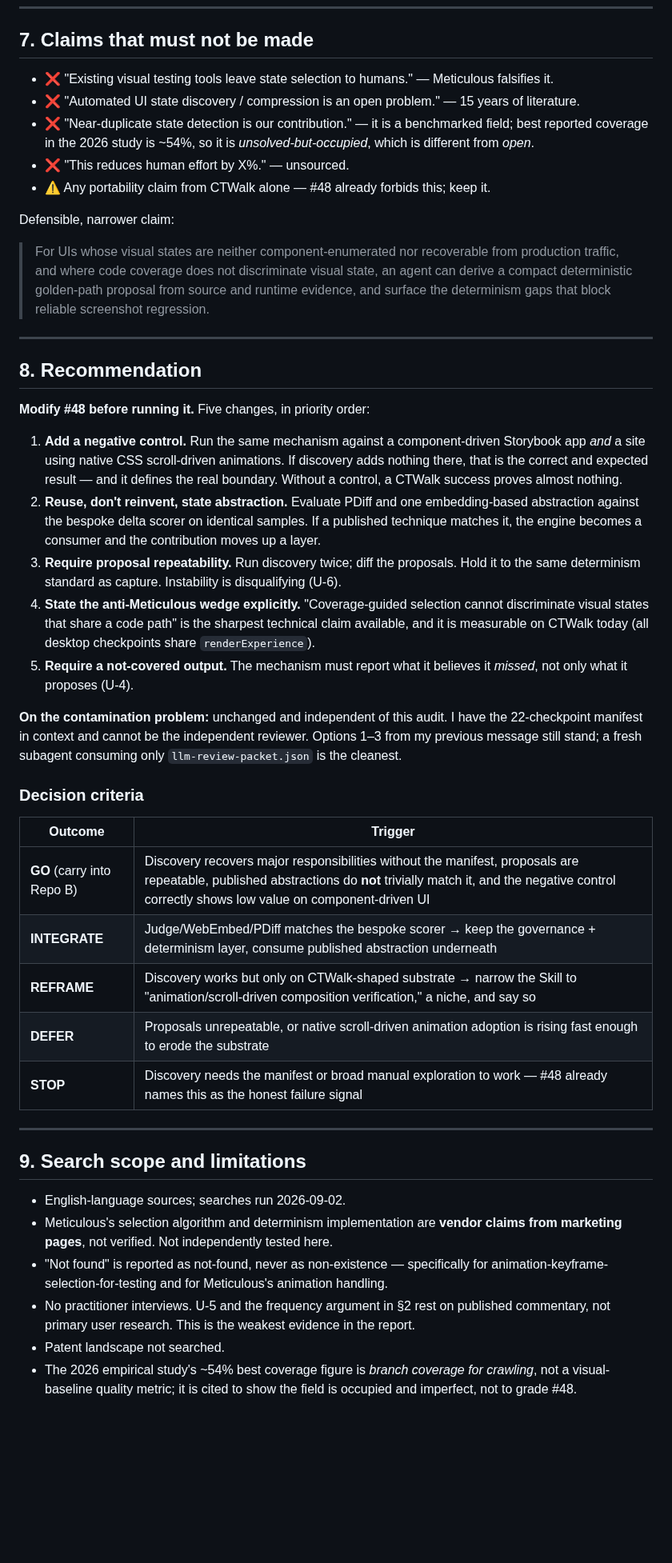
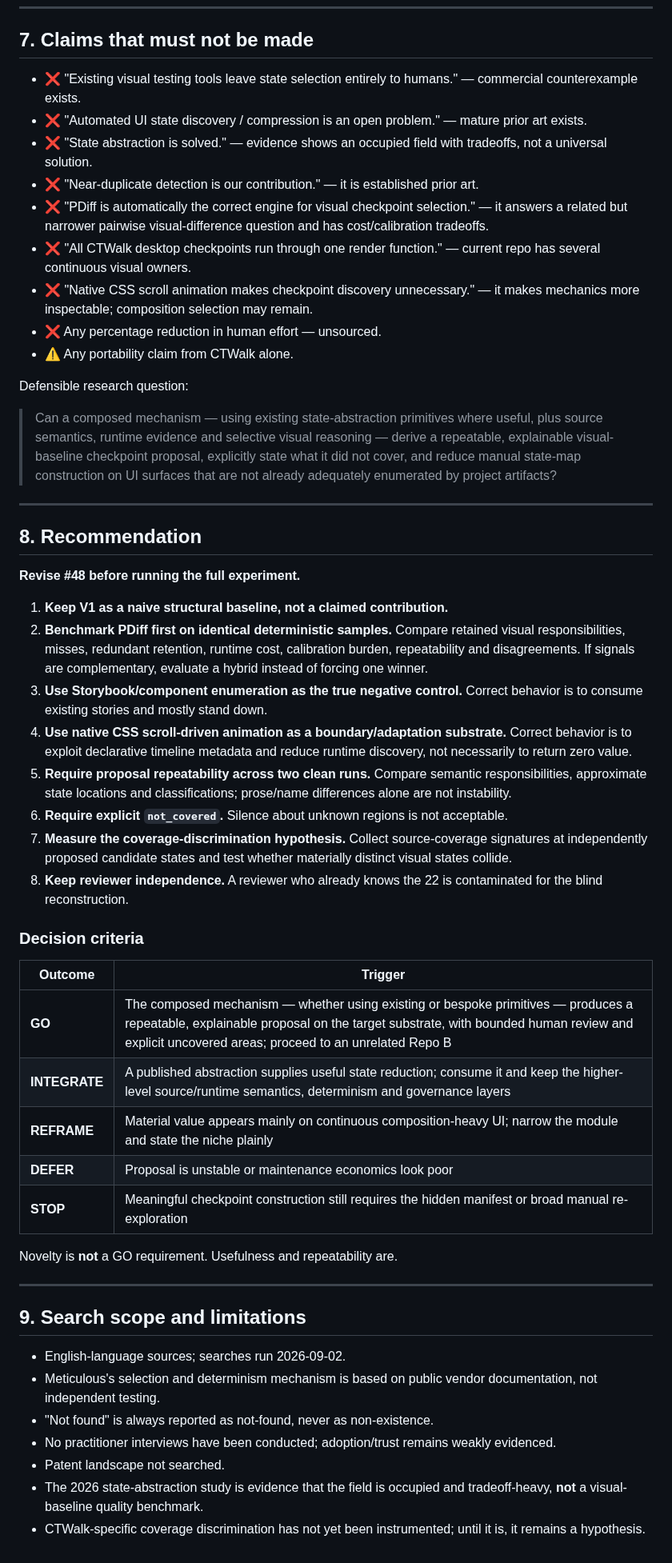
Before and after one commit to CTWalk/CTWalk.github.io, a Markdown page: ui-ux-golden-path-discovery/COMPETITIVE_UNKNOWNS_AUDIT_48.md, the part around one of its changes. Shown at 80% size. Rendered like a GitHub page; blank space fills up the shorter version.

Commit message:
Refine #48 prior-art audit after deeper falsification

```diff
--- a/ui-ux-golden-path-discovery/COMPETITIVE_UNKNOWNS_AUDIT_48.md
+++ b/ui-ux-golden-path-discovery/COMPETITIVE_UNKNOWNS_AUDIT_48.md
@@ -139,47 +219,55 @@ To #48's credit it explicitly forbids inventing completeness percentages, forbid
 
 ## 7. Claims that must not be made
 
-- ❌ "Existing visual testing tools leave state selection to humans." — Meticulous falsifies it.
-- ❌ "Automated UI state discovery / compression is an open problem." — 15 years of literature.
-- ❌ "Near-duplicate state detection is our contribution." — it is a benchmarked field; best reported coverage in the 2026 study is ~54%, so it is *unsolved-but-occupied*, which is different from *open*.
-- ❌ "This reduces human effort by X%." — unsourced.
-- ⚠️ Any portability claim from CTWalk alone — #48 already forbids this; keep it.
+- ❌ "Existing visual testing tools leave state selection entirely to humans." — commercial counterexample exists.
+- ❌ "Automated UI state discovery / compression is an open problem." — mature prior art exists.
+- ❌ "State abstraction is solved." — evidence shows an occupied field with tradeoffs, not a universal solution.
+- ❌ "Near-duplicate detection is our contribution." — it is established prior art.
+- ❌ "PDiff is automatically the correct engine for visual checkpoint selection." — it answers a related but narrower pairwise visual-difference question and has cost/calibration tradeoffs.
+- ❌ "All CTWalk desktop checkpoints run through one render function." — current repo has several continuous visual owners.
+- ❌ "Native CSS scroll animation makes checkpoint discovery unnecessary." — it makes mechanics more inspectable; composition selection may remain.
+- ❌ Any percentage reduction in human effort — unsourced.
+- ⚠️ Any portability claim from CTWalk alone.
 
-Defensible, narrower claim:
+Defensible research question:
 
-> For UIs whose visual states are neither component-enumerated nor recoverable from production traffic, and where code coverage does not discriminate visual state, an agent can derive a compact deterministic golden-path proposal from source and runtime evidence, and surface the determinism gaps that block reliable screenshot regression.
+> Can a composed mechanism — using existing state-abstraction primitives where useful, plus source semantics, runtime evidence and selective visual reasoning — derive a repeatable, explainable visual-baseline checkpoint proposal, explicitly state what it did not cover, and reduce manual state-map construction on UI surfaces that are not already adequately enumerated by project artifacts?
 
 ---
 
 ## 8. Recommendation
 
-**Modify #48 before running it.** Five changes, in priority order:
+**Revise #48 before running the full experiment.**
 
-1. **Add a negative control.** Run the same mechanism against a component-driven Storybook app *and* a site using native CSS scroll-driven animations. If discovery adds nothing there, that is the correct and expected result — and it defines the real boundary. Without a control, a CTWalk success proves almost nothing.
-2. **Reuse, don't reinvent, state abstraction.** Evaluate PDiff and one embedding-based abstraction against the bespoke delta scorer on identical samples. If a published technique matches it, the engine becomes a consumer and the contribution moves up a layer.
-3. **Require proposal repeatability.** Run discovery twice; diff the proposals. Hold it to the same determinism standard as capture. Instability is disqualifying (U-6).
-4. **State the anti-Meticulous wedge explicitly.** "Coverage-guided selection cannot discriminate visual states that share a code path" is the sharpest technical claim available, and it is measurable on CTWalk today (all desktop checkpoints share `renderExperience`).
-5. **Require a not-covered output.** The mechanism must report what it believes it *missed*, not only what it proposes (U-4).
-
-**On the contamination problem:** unchanged and independent of this audit. I have the 22-checkpoint manifest in context and cannot be the independent reviewer. Options 1–3 from my previous message still stand; a fresh subagent consuming only `llm-review-packet.json` is the cleanest.
+1. **Keep V1 as a naive structural baseline, not a claimed contribution.**
+2. **Benchmark PDiff first on identical deterministic samples.** Compare retained visual responsibilities, misses, redundant retention, runtime cost, calibration burden, repeatability and disagreements. If signals are complementary, evaluate a hybrid instead of forcing one winner.
+3. **Use Storybook/component enumeration as the true negative control.** Correct behavior is to consume existing stories and mostly stand down.
+4. **Use native CSS scroll-driven animation as a boundary/adaptation substrate.** Correct behavior is to exploit declarative timeline metadata and reduce runtime discovery, not necessarily to return zero value.
+5. **Require proposal repeatability across two clean runs.** Compare semantic responsibilities, approximate state locations and classifications; prose/name differences alone are not instability.
+6. **Require explicit `not_covered`.** Silence about unknown regions is not acceptable.
+7. **Measure the coverage-discrimination hypothesis.** Collect source-coverage signatures at independently proposed candidate states and test whether materially distinct visual states collide.
+8. **Keep reviewer independence.** A reviewer who already knows the 22 is contaminated for the blind reconstruction.
 
 ### Decision criteria
 
 | Outcome | Trigger |
 | --- | --- |
-| **GO** (carry into Repo B) | Discovery recovers major responsibilities without the manifest, proposals are repeatable, published abstractions do **not** trivially match it, and the negative control correctly shows low value on component-driven UI |
-| **INTEGRATE** | Judge/WebEmbed/PDiff matches the bespoke scorer → keep the governance + determinism layer, consume published abstraction underneath |
-| **REFRAME** | Discovery works but only on CTWalk-shaped substrate → narrow the Skill to "animation/scroll-driven composition verification," a niche, and say so |
-| **DEFER** | Proposals unrepeatable, or native scroll-driven animation adoption is rising fast enough to erode the substrate |
-| **STOP** | Discovery needs the manifest or broad manual exploration to work — #48 already names this as the honest failure signal |
+| **GO** | The composed mechanism — whether using existing or bespoke primitives — produces a repeatable, explainable proposal on the target substrate, with bounded human review and explicit uncovered areas; proceed to an unrelated Repo B |
+| **INTEGRATE** | A published abstraction supplies useful state reduction; consume it and keep the higher-level source/runtime semantics, determinism and governance layers |
+| **REFRAME** | Material value appears mainly on continuous composition-heavy UI; narrow the module and state the niche plainly |
+| **DEFER** | Proposal is unstable or maintenance economics look poor |
+| **STOP** | Meaningful checkpoint construction still requires the hidden manifest or broad manual re-exploration |
+
+Novelty is **not** a GO requirement. Usefulness and repeatability are.
 
 ---
 
 ## 9. Search scope and limitations
 
 - English-language sources; searches run 2026-09-02.
-- Meticulous's selection algorithm and determinism implementation are **vendor claims from marketing pages**, not verified. Not independently tested here.
-- "Not found" is reported as not-found, never as non-existence — specifically for animation-keyframe-selection-for-testing and for Meticulous's animation handling.
-- No practitioner interviews. U-5 and the frequency argument in §2 rest on published commentary, not primary user research. This is the weakest evidence in the report.
+- Meticulous's selection and determinism mechanism is based on public vendor documentation, not independent testing.
+- "Not found" is always reported as not-found, never as non-existence.
+- No practitioner interviews have been conducted; adoption/trust remains weakly evidenced.
 - Patent landscape not searched.
-- The 2026 empirical study's ~54% best coverage figure is *branch coverage for crawling*, not a visual-baseline quality metric; it is cited to show the field is occupied and imperfect, not to grade #48.
+- The 2026 state-abstraction study is evidence that the field is occupied and tradeoff-heavy, **not** a visual-baseline quality benchmark.
+- CTWalk-specific coverage discrimination has not yet been instrumented; until it is, it remains a hypothesis.
```
Also changed, not shown: other parts of ui-ux-golden-path-discovery/COMPETITIVE_UNKNOWNS_AUDIT_48.md (+146 -66 lines).
